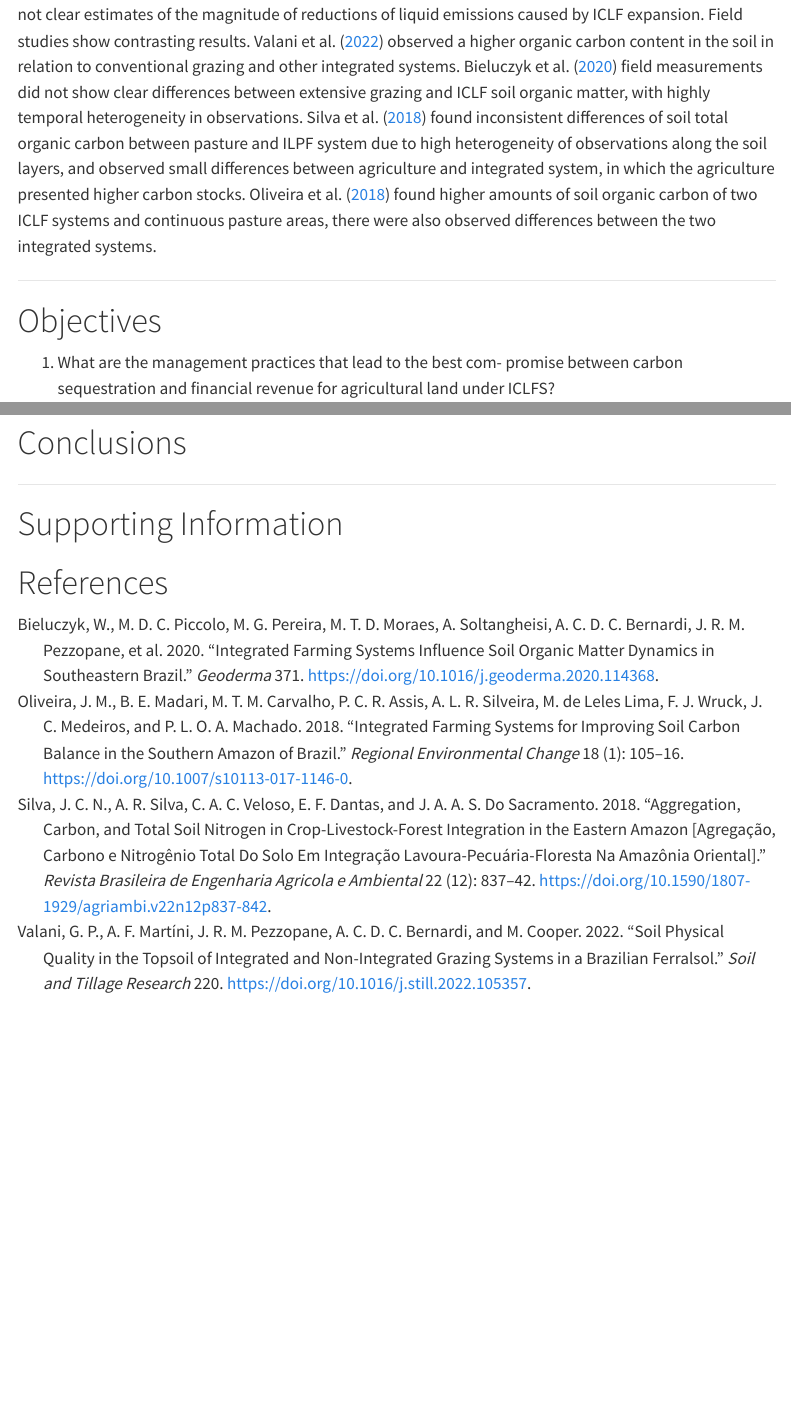
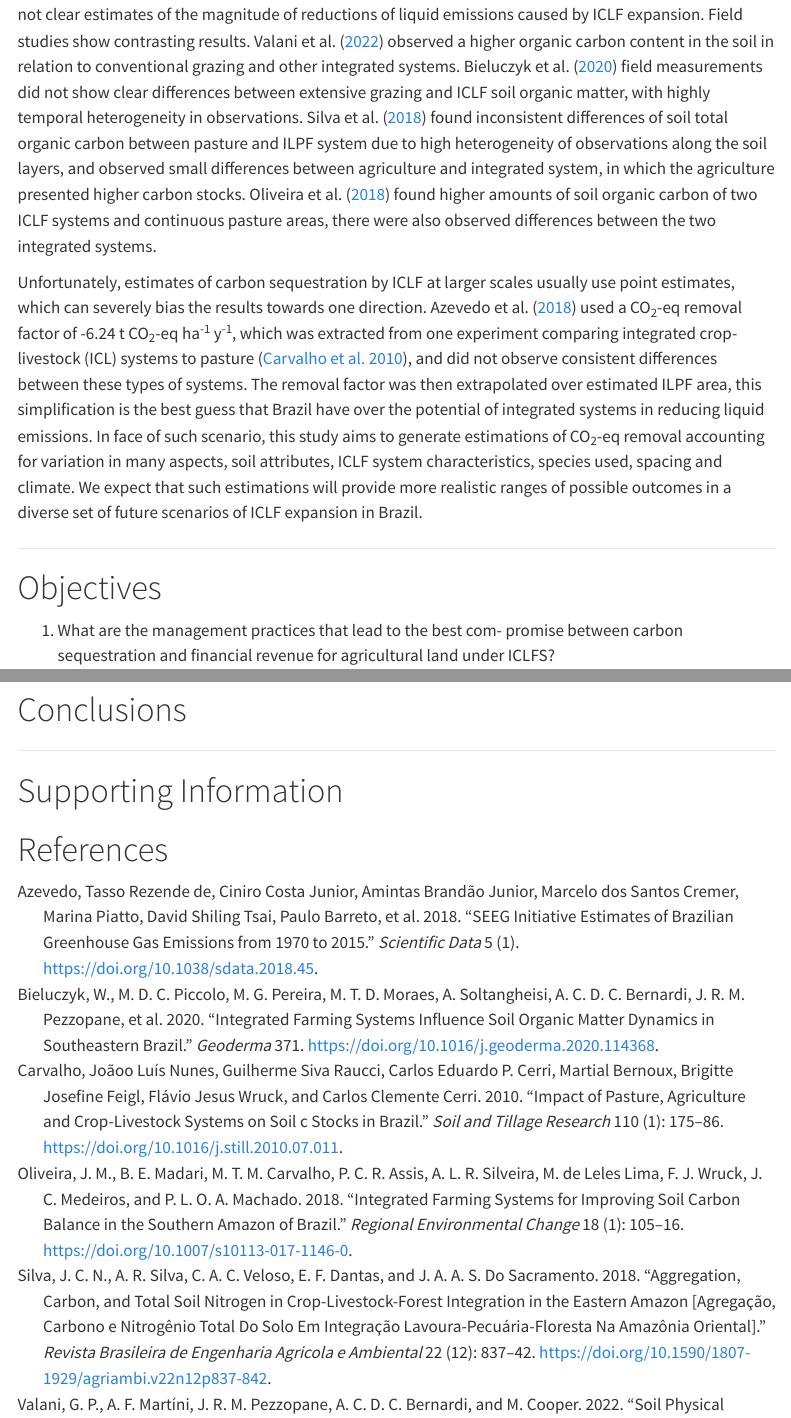
Before and after one commit to hugotseixas/tica, a Quarto document (manuscript/manuscript.qmd): the page in a window 1100 px wide, from 580 px down, and a second part further down, joined at a grey line. Rendered offline with R 4.5, knitr and Pandoc in place of Quarto, with nearby package versions; menus at the side of the page are left out.

Commit message:
Write second paragraph of introduction.

```diff
--- a/manuscript/manuscript.qmd
+++ b/manuscript/manuscript.qmd
@@ -28,6 +28,8 @@ abstract: "There is a high expectation in the reduction of liquid greenhouse gas
 # Introduction
 
 The implementation of integrated crop-livestock-forestry (ICLF) systems in Brazil are expected to sequester enough carbon to contribute to reduce annual liquid carbon emissions. Despite the expectations, there are not clear estimates of the magnitude of reductions of liquid emissions caused by ICLF expansion. Field studies show contrasting results. @Valani2022 observed a higher organic carbon content in the soil in relation to conventional grazing and other integrated systems. @Bieluczyk2020 field measurements did not show clear differences between extensive grazing and ICLF soil organic matter, with highly temporal heterogeneity in observations. @Silva2018837 found inconsistent differences of soil total organic carbon between pasture and ILPF system due to high heterogeneity of observations along the soil layers, and observed small differences between agriculture and integrated system, in which the agriculture presented higher carbon stocks. @Oliveira2018105 found higher amounts of soil organic carbon of two ICLF systems and continuous pasture areas, there were also observed differences between the two integrated systems.
+
+Unfortunately, estimates of carbon sequestration by ICLF at larger scales usually use point estimates, which can severely bias the results towards one direction. @Azevedo_2018 used a CO<sub>2</sub>-eq removal factor of -6.24 t CO<sub>2</sub>-eq ha<sup>-1</sup> y<sup>-1</sup>, which was extracted from one experiment comparing integrated crop-livestock (ICL) systems to pasture [@Carvalho_2010], and did not observe consistent differences between these types of systems. The removal factor was then extrapolated over estimated ILPF area, this simplification is the best guess that Brazil have over the potential of integrated systems in reducing liquid emissions. In face of such scenario, this study aims to generate estimations of CO<sub>2</sub>-eq removal accounting for variation in many aspects, soil attributes, ICLF system characteristics, species used, spacing and climate. We expect that such estimations will provide more realistic ranges of possible outcomes in a diverse set of future scenarios of ICLF expansion in Brazil.
 
 ------------------------------------------------------------------------
 
```
Also changed, not shown: manuscript/manuscript.html.
